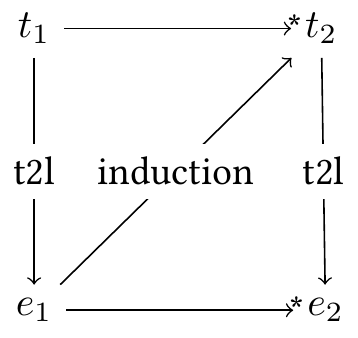
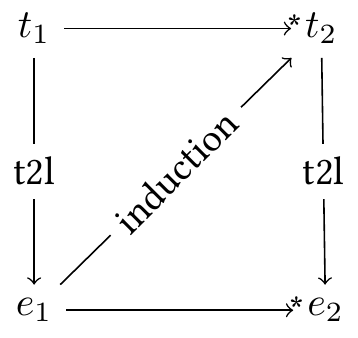
Before and after one commit to FissoreD/paper-elpi-semantics, a LaTeX figure (trees/e2t_ind.tex): the whole page. Compiled offline with pdfLaTeX.

Commit message:
rotate induction tag in e2t_ind

```diff
--- a/trees/e2t_ind.tex
+++ b/trees/e2t_ind.tex
@@ -27,7 +27,7 @@
     \path [->] (t2) edge node[fill=white, anchor=center]{t2l} (e2);
 
     % diagonal arrow
-    \path[->] (e1) edge node[fill=white, anchor=center, pos=0.5] {induction} (t2);
+    \path[->] (e1) edge node[fill=white, anchor=center, pos=0.5, rotate=45] {induction} (t2);
 \end{tikzpicture}
 
 
```
